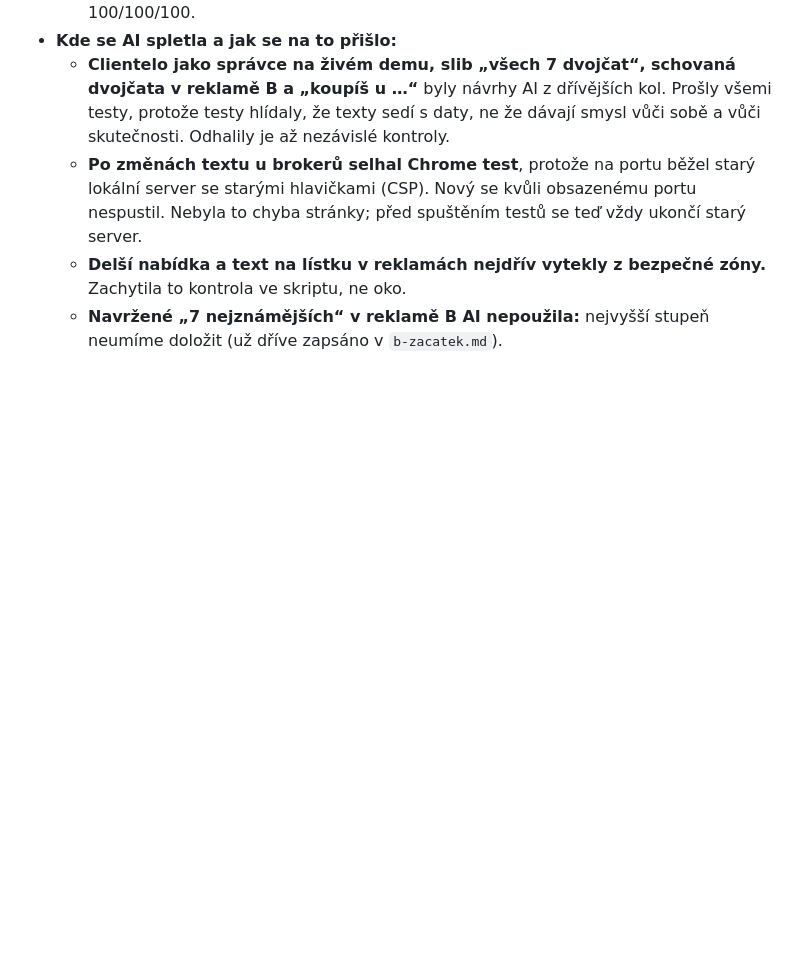
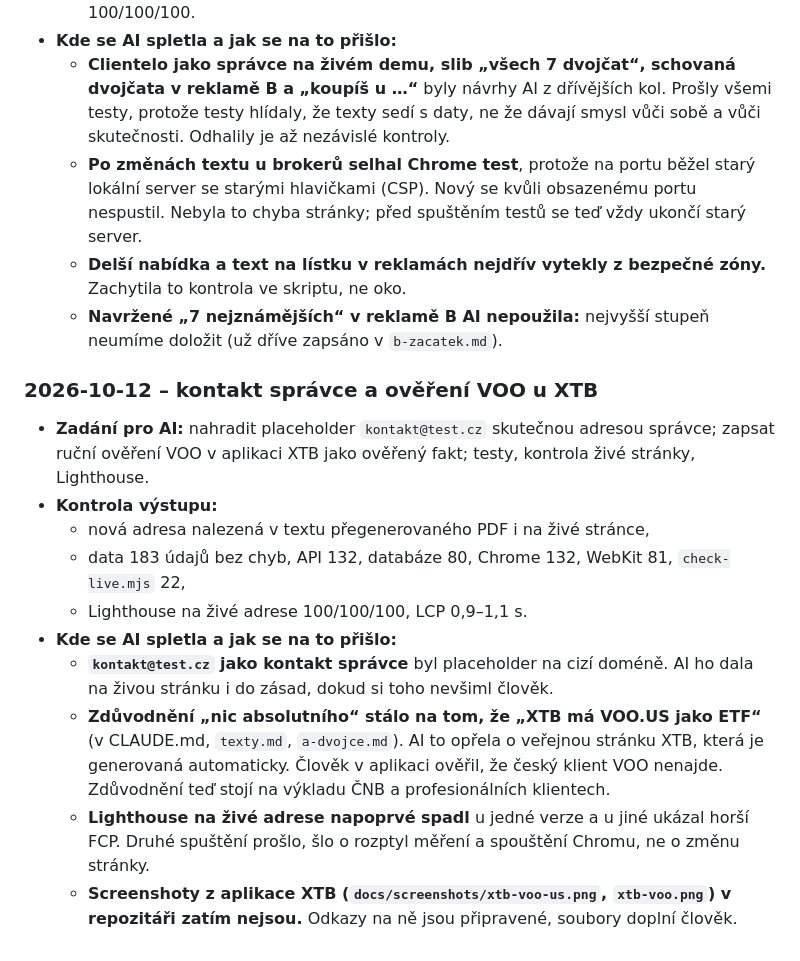
Before and after one commit to DanielKuchvalek/etf-landing, a Markdown page: ai-log/denik.md, the part around the change. Drawn GitHub-style; blank space fills up the shorter version.

Commit message:
Lighthouse na živé adrese 12. 10. (LCP 0,9–1,1 s) a deník
Testy: data 183 bez chyb, API 132, databáze 80, Chrome 132, WebKit 81,
check-live 22, Lighthouse na živé adrese 100/100/100.

Co-Authored-By: Claude Opus 5.5 <noreply@anthropic.com>

```diff
--- a/ai-log/denik.md
+++ b/ai-log/denik.md
@@ -208,3 +208,16 @@ Doplňuje exporty konverzací (`/export`), které nezachytí celý průběh prá
   - **Po změnách textu u brokerů selhal Chrome test**, protože na portu běžel starý lokální server se starými hlavičkami (CSP). Nový se kvůli obsazenému portu nespustil. Nebyla to chyba stránky; před spuštěním testů se teď vždy ukončí starý server.
   - **Delší nabídka a text na lístku v reklamách nejdřív vytekly z bezpečné zóny.** Zachytila to kontrola ve skriptu, ne oko.
   - **Navržené „7 nejznámějších“ v reklamě B AI nepoužila:** nejvyšší stupeň neumíme doložit (už dříve zapsáno v `b-zacatek.md`).
+
+### 2026-10-12 – kontakt správce a ověření VOO u XTB
+
+- **Zadání pro AI:** nahradit placeholder `kontakt@test.cz` skutečnou adresou správce; zapsat ruční ověření VOO v aplikaci XTB jako ověřený fakt; testy, kontrola živé stránky, Lighthouse.
+- **Kontrola výstupu:**
+  - nová adresa nalezená v textu přegenerovaného PDF i na živé stránce,
+  - data 183 údajů bez chyb, API 132, databáze 80, Chrome 132, WebKit 81, `check-live.mjs` 22,
+  - Lighthouse na živé adrese 100/100/100, LCP 0,9–1,1 s.
+- **Kde se AI spletla a jak se na to přišlo:**
+  - **`kontakt@test.cz` jako kontakt správce** byl placeholder na cizí doméně. AI ho dala na živou stránku i do zásad, dokud si toho nevšiml člověk.
+  - **Zdůvodnění „nic absolutního“ stálo na tom, že „XTB má VOO.US jako ETF“** (v CLAUDE.md, `texty.md`, `a-dvojce.md`). AI to opřela o veřejnou stránku XTB, která je generovaná automaticky. Člověk v aplikaci ověřil, že český klient VOO nenajde. Zdůvodnění teď stojí na výkladu ČNB a profesionálních klientech.
+  - **Lighthouse na živé adrese napoprvé spadl** u jedné verze a u jiné ukázal horší FCP. Druhé spuštění prošlo, šlo o rozptyl měření a spouštění Chromu, ne o změnu stránky.
+  - **Screenshoty z aplikace XTB (`docs/screenshots/xtb-voo-us.png`, `xtb-voo.png`) v repozitáři zatím nejsou.** Odkazy na ně jsou připravené, soubory doplní člověk.
```
Also changed, not shown: README.md (+3 -3 lines), docs/screenshots/webkit-otoceni-listku.png.
